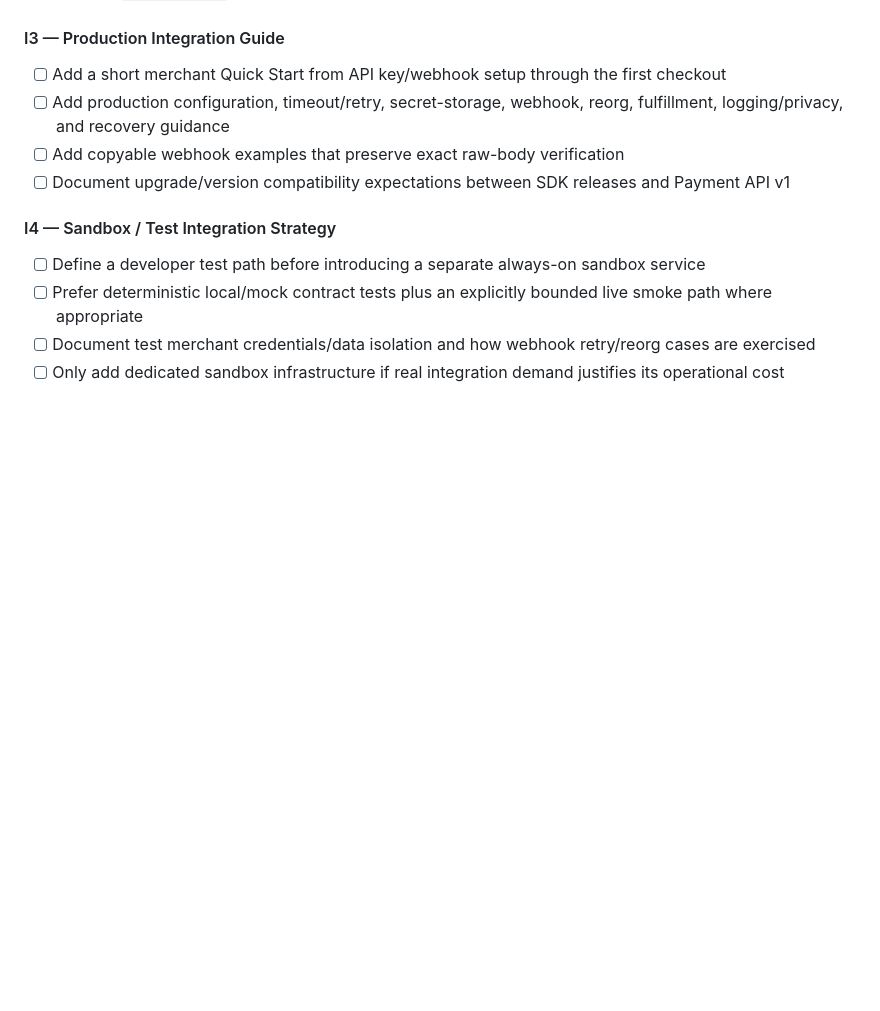
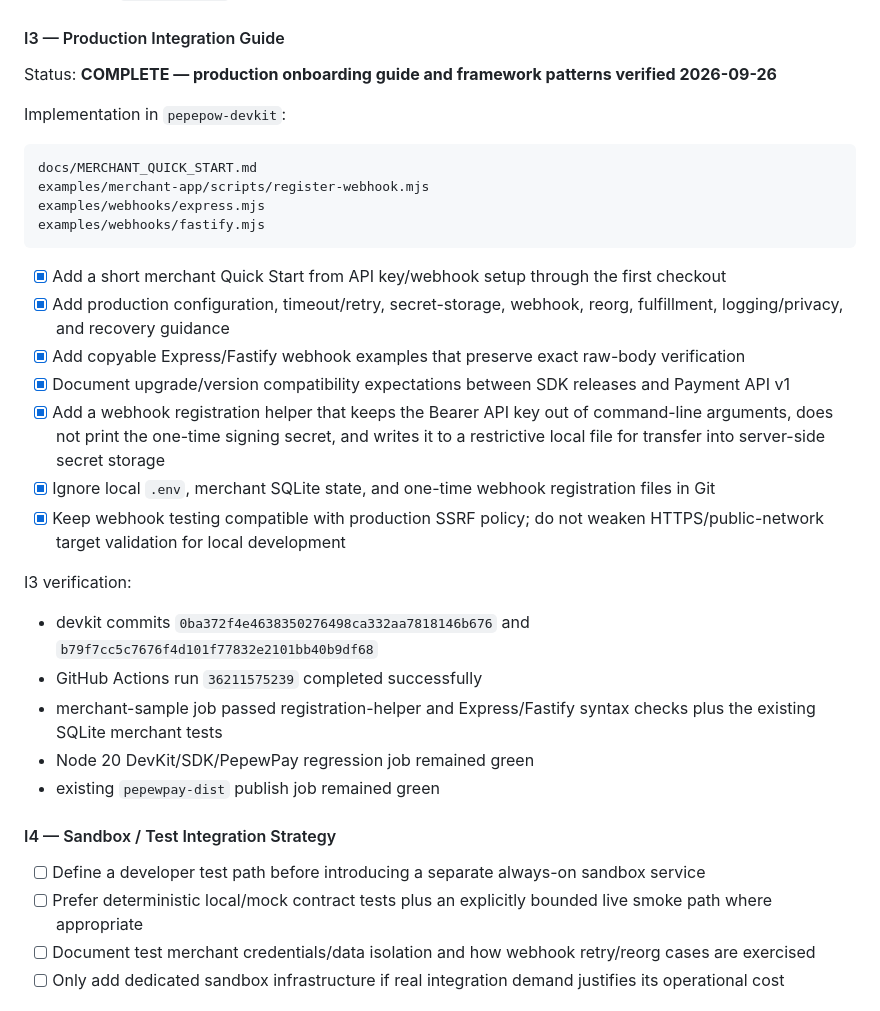
Before and after one commit to edisontw/pepepow-electrumx-service, a Markdown page: docs/PAYMENT_PLATFORM_ROADMAP.md, the part around the change. GitHub-like rendering; blank space fills up the shorter version.

Commit message:
Phase I: close production onboarding guide

````diff
--- a/docs/PAYMENT_PLATFORM_ROADMAP.md
+++ b/docs/PAYMENT_PLATFORM_ROADMAP.md
@@ -688,10 +688,32 @@ I2 verification:
 
 #### I3 — Production Integration Guide
 
-- [ ] Add a short merchant Quick Start from API key/webhook setup through the first checkout
-- [ ] Add production configuration, timeout/retry, secret-storage, webhook, reorg, fulfillment, logging/privacy, and recovery guidance
-- [ ] Add copyable webhook examples that preserve exact raw-body verification
-- [ ] Document upgrade/version compatibility expectations between SDK releases and Payment API v1
+Status: **COMPLETE — production onboarding guide and framework patterns verified 2026-09-26**
+
+Implementation in `pepepow-devkit`:
+
+```text
+docs/MERCHANT_QUICK_START.md
+examples/merchant-app/scripts/register-webhook.mjs
+examples/webhooks/express.mjs
+examples/webhooks/fastify.mjs
+```
+
+- [x] Add a short merchant Quick Start from API key/webhook setup through the first checkout
+- [x] Add production configuration, timeout/retry, secret-storage, webhook, reorg, fulfillment, logging/privacy, and recovery guidance
+- [x] Add copyable Express/Fastify webhook examples that preserve exact raw-body verification
+- [x] Document upgrade/version compatibility expectations between SDK releases and Payment API v1
+- [x] Add a webhook registration helper that keeps the Bearer API key out of command-line arguments, does not print the one-time signing secret, and writes it to a restrictive local file for transfer into server-side secret storage
+- [x] Ignore local `.env`, merchant SQLite state, and one-time webhook registration files in Git
+- [x] Keep webhook testing compatible with production SSRF policy; do not weaken HTTPS/public-network target validation for local development
+
+I3 verification:
+
+- devkit commits `0ba372f4e4638350276498ca332aa7818146b676` and `b79f7cc5c7676f4d101f77832e2101bb40b9df68`
+- GitHub Actions run `36211575239` completed successfully
+- merchant-sample job passed registration-helper and Express/Fastify syntax checks plus the existing SQLite merchant tests
+- Node 20 DevKit/SDK/PepewPay regression job remained green
+- existing `pepewpay-dist` publish job remained green
 
 #### I4 — Sandbox / Test Integration Strategy
 
````
